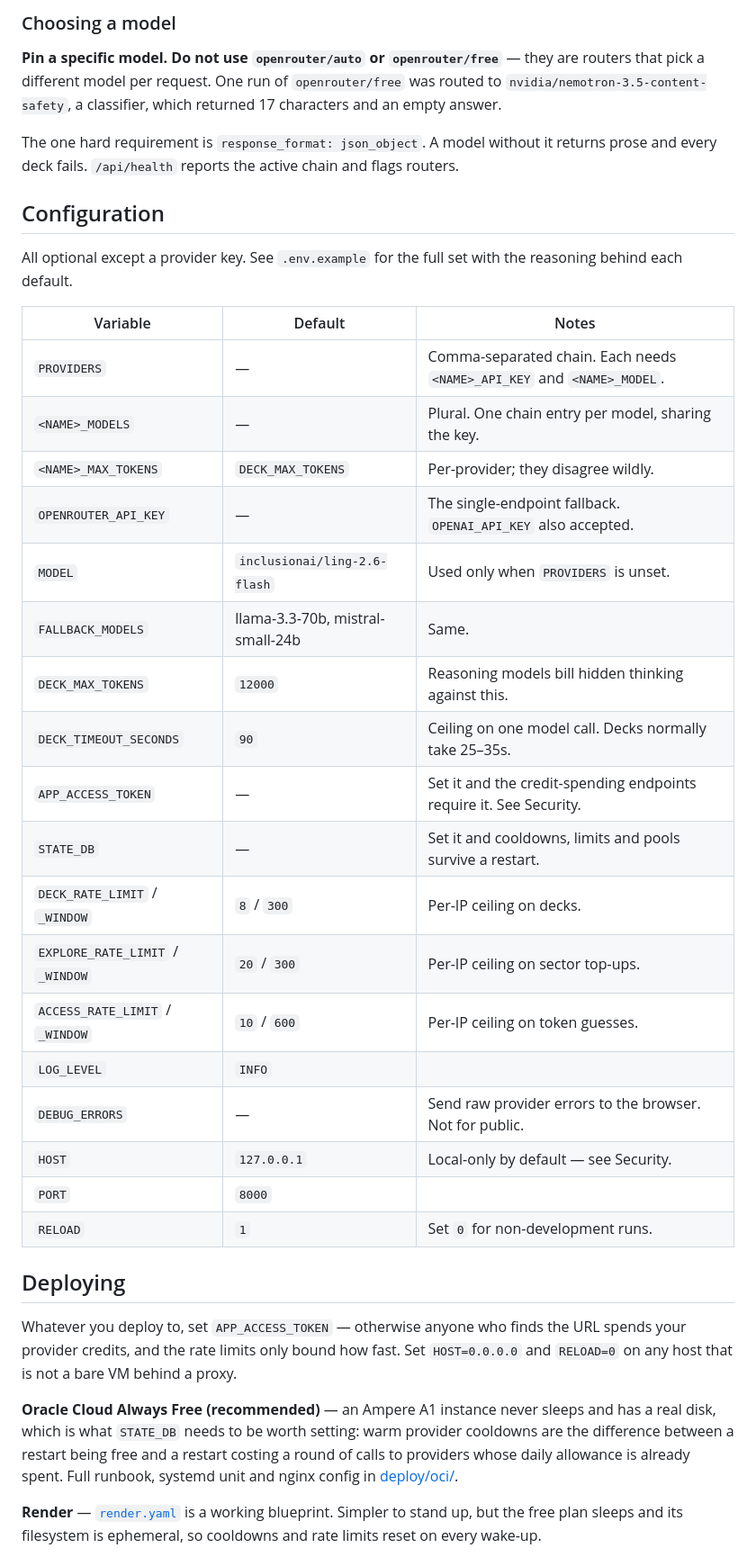
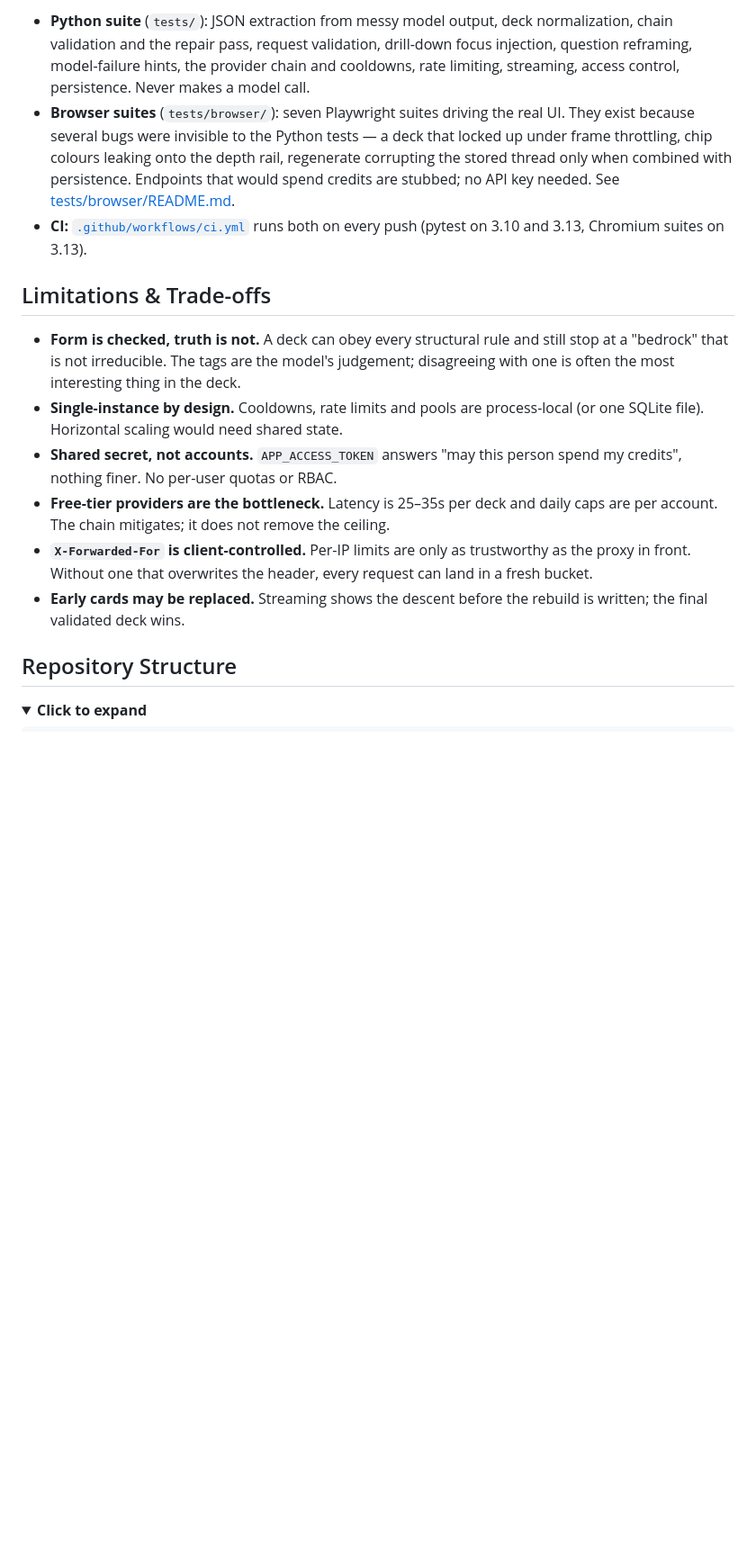
Before and after one commit to coder-red/first-principle-bot, a Markdown page: README.md, the part around one of its changes. Shown at 90% size. Rendered like a GitHub page; folded sections open; blank space fills up the shorter version.

```diff
--- a/README.md
+++ b/README.md
@@ -155,55 +202,19 @@ Leaving `PROVIDERS` unset keeps the older single-endpoint setup
 
-### Choosing a model
+- **Python suite** (`tests/`): JSON extraction from messy model output, deck normalization, chain validation and the repair pass, request validation, drill-down focus injection, question reframing, model-failure hints, the provider chain and cooldowns, rate limiting, streaming, access control, persistence. Never makes a model call.
+- **Browser suites** (`tests/browser/`): seven Playwright suites driving the real UI. They exist because several bugs were invisible to the Python tests — a deck that locked up under frame throttling, chip colours leaking onto the depth rail, regenerate corrupting the stored thread only when combined with persistence. Endpoints that would spend credits are stubbed; no API key needed. See [tests/browser/README.md](tests/browser/README.md).
+- **CI:** [`.github/workflows/ci.yml`](.github/workflows/ci.yml) runs both on every push (pytest on 3.10 and 3.13, Chromium suites on 3.13).
 
-**Pin a specific model. Do not use `openrouter/auto` or `openrouter/free`** —
-they are routers that pick a different model per request. One run of
-`openrouter/free` was routed to `nvidia/nemotron-3.5-content-safety`, a
-classifier, which returned 17 characters and an empty answer.
+## Limitations & Trade-offs
 
-The one hard requirement is `response_format: json_object`. A model without it
-returns prose and every deck fails. `/api/health` reports the active chain and
-flags routers.
+- **Form is checked, truth is not.** A deck can obey every structural rule and still stop at a "bedrock" that is not irreducible. The tags are the model's judgement; disagreeing with one is often the most interesting thing in the deck.
+- **Single-instance by design.** Cooldowns, rate limits and pools are process-local (or one SQLite file). Horizontal scaling would need shared state.
+- **Shared secret, not accounts.** `APP_ACCESS_TOKEN` answers "may this person spend my credits", nothing finer. No per-user quotas or RBAC.
+- **Free-tier providers are the bottleneck.** Latency is 25–35s per deck and daily caps are per account. The chain mitigates; it does not remove the ceiling.
+- **`X-Forwarded-For` is client-controlled.** Per-IP limits are only as trustworthy as the proxy in front. Without one that overwrites the header, every request can land in a fresh bucket.
+- **Early cards may be replaced.** Streaming shows the descent before the rebuild is written; the final validated deck wins.
 
-## Configuration
+## Repository Structure
 
-All optional except a provider key. See `.env.example` for the full set with
-the reasoning behind each default.
+<details>
+  <summary><strong>Click to expand</strong></summary>
 
-| Variable | Default | Notes |
-| --- | --- | --- |
-| `PROVIDERS` | — | Comma-separated chain. Each needs `<NAME>_API_KEY` and `<NAME>_MODEL`. |
-| `<NAME>_MODELS` | — | Plural. One chain entry per model, sharing the key. |
-| `<NAME>_MAX_TOKENS` | `DECK_MAX_TOKENS` | Per-provider; they disagree wildly. |
-| `OPENROUTER_API_KEY` | — | The single-endpoint fallback. `OPENAI_API_KEY` also accepted. |
-| `MODEL` | `inclusionai/ling-2.6-flash` | Used only when `PROVIDERS` is unset. |
-| `FALLBACK_MODELS` | llama-3.3-70b, mistral-small-24b | Same. |
-| `DECK_MAX_TOKENS` | `12000` | Reasoning models bill hidden thinking against this. |
-| `DECK_TIMEOUT_SECONDS` | `90` | Ceiling on one model call. Decks normally take 25–35s. |
-| `APP_ACCESS_TOKEN` | — | Set it and the credit-spending endpoints require it. See Security. |
-| `STATE_DB` | — | Set it and cooldowns, limits and pools survive a restart. |
-| `DECK_RATE_LIMIT` / `_WINDOW` | `8` / `300` | Per-IP ceiling on decks. |
-| `EXPLORE_RATE_LIMIT` / `_WINDOW` | `20` / `300` | Per-IP ceiling on sector top-ups. |
-| `ACCESS_RATE_LIMIT` / `_WINDOW` | `10` / `600` | Per-IP ceiling on token guesses. |
-| `LOG_LEVEL` | `INFO` | |
-| `DEBUG_ERRORS` | — | Send raw provider errors to the browser. Not for public. |
-| `HOST` | `127.0.0.1` | Local-only by default — see Security. |
-| `PORT` | `8000` | |
-| `RELOAD` | `1` | Set `0` for non-development runs. |
-
-## Deploying
-
-Whatever you deploy to, set `APP_ACCESS_TOKEN` — otherwise anyone who finds the
-URL spends your provider credits, and the rate limits only bound how fast. Set
-`HOST=0.0.0.0` and `RELOAD=0` on any host that is not a bare VM behind a proxy.
-
-**Oracle Cloud Always Free (recommended)** — an Ampere A1 instance never sleeps
-and has a real disk, which is what `STATE_DB` needs to be worth setting: warm
-provider cooldowns are the difference between a restart being free and a
-restart costing a round of calls to providers whose daily allowance is already
-spent. Full runbook, systemd unit and nginx config in
-[deploy/oci/](deploy/oci/README.md).
-
-**Render** — [`render.yaml`](render.yaml) is a working blueprint. Simpler to
-stand up, but the free plan sleeps and its filesystem is ephemeral, so
-cooldowns and rate limits reset on every wake-up.
-
```
Also changed, not shown: other parts of README.md (+181 -228 lines).
